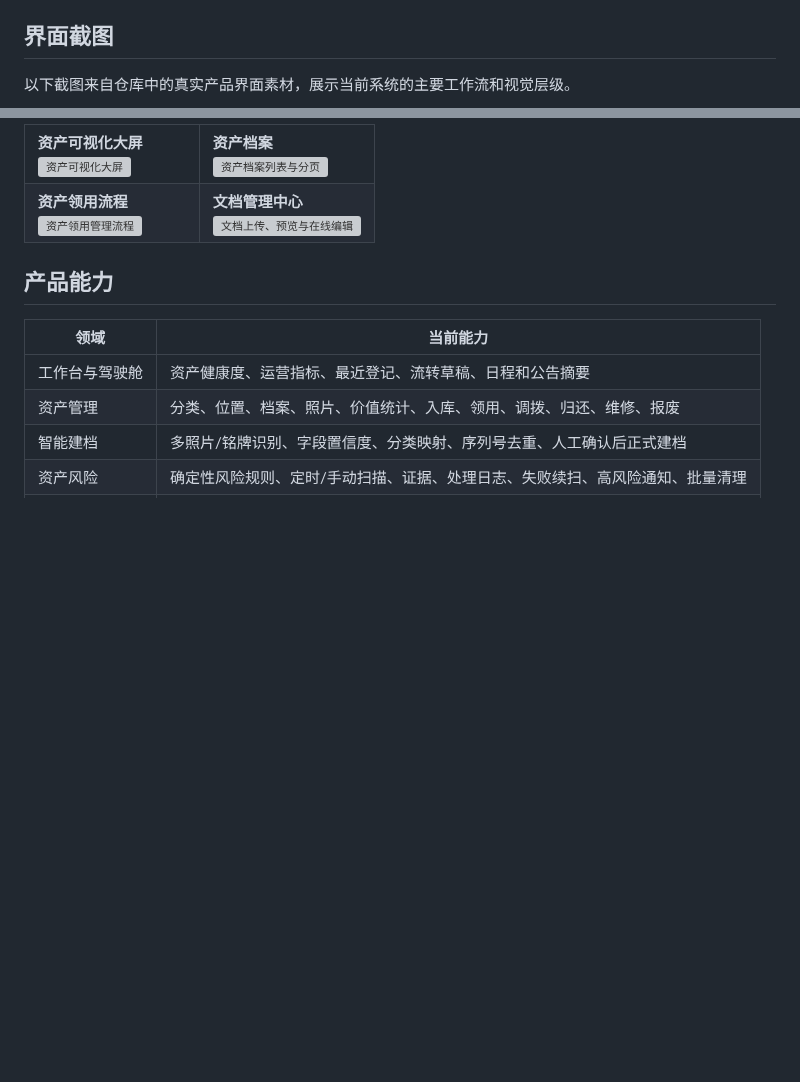
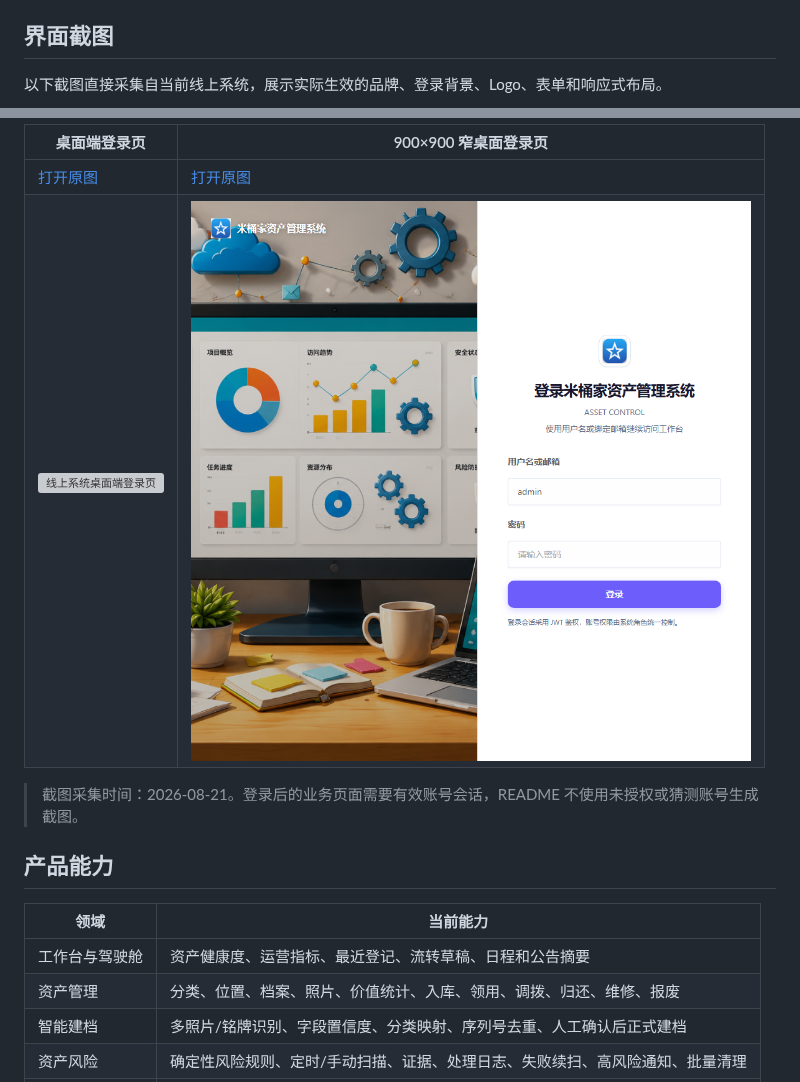
Before and after one commit to WangMi2022/YuYuan-Pass-System, a Markdown page: README.md, 2 parts joined by grey strips. Drawn GitHub-style; pictures changed too: docs/images/readme/production-login-tablet.png (added); blank space fills up the shorter version; grey boxes are pictures that could not be loaded.

Commit message:
docs: replace README visuals with production screenshots

```diff
--- a/README.md
+++ b/README.md
@@ -6,6 +6,6 @@
 
 ## 界面截图
 
-以下截图来自仓库中的真实产品界面素材，展示当前系统的主要工作流和视觉层级。
+以下截图直接采集自当前线上系统，展示实际生效的品牌、登录背景、Logo、表单和响应式布局。
 
 <p align="center">
@@ -14,36 +14,12 @@
   </a>
 </p>
 
-<table>
-  <tr>
-    <td width="50%">
-      <strong>资产可视化大屏</strong><br />
-      <a href="web/src/assets/product/asset-dashboard.webp">
-        <img src="web/src/assets/product/asset-dashboard.webp" alt="资产可视化大屏" />
-      </a>
-    </td>
-    <td width="50%">
-      <strong>资产档案</strong><br />
-      <a href="web/src/assets/product/asset-inventory.webp">
-        <img src="web/src/assets/product/asset-inventory.webp" alt="资产档案列表与分页" />
-      </a>
-    </td>
-  </tr>
-  <tr>
-    <td width="50%">
-      <strong>资产领用流程</strong><br />
-      <a href="web/src/assets/product/asset-issue-workflow.webp">
-        <img src="web/src/assets/product/asset-issue-workflow.webp" alt="资产领用管理流程" />
-      </a>
-    </td>
-    <td width="50%">
-      <strong>文档管理中心</strong><br />
-      <a href="web/src/assets/product/document-center.webp">
-        <img src="web/src/assets/product/document-center.webp" alt="文档上传、预览与在线编辑" />
-      </a>
-    </td>
-  </tr>
-</table>
+| 桌面端登录页 | 900×900 窄桌面登录页 |
+| --- | --- |
+| [打开原图](docs/images/readme/production-login.png) | [打开原图](docs/images/readme/production-login-tablet.png) |
+| <img src="docs/images/readme/production-login.png" alt="线上系统桌面端登录页" /> | <img src="docs/images/readme/production-login-tablet.png" alt="线上系统窄桌面登录页" /> |
+
+> 截图采集时间：2026-08-21。登录后的业务页面需要有效账号会话，README 不使用未授权或猜测账号生成截图。
 
 ## 产品能力
 
```
Also changed, not shown: other parts of README.md (+2 -2 lines), 1 other file.
